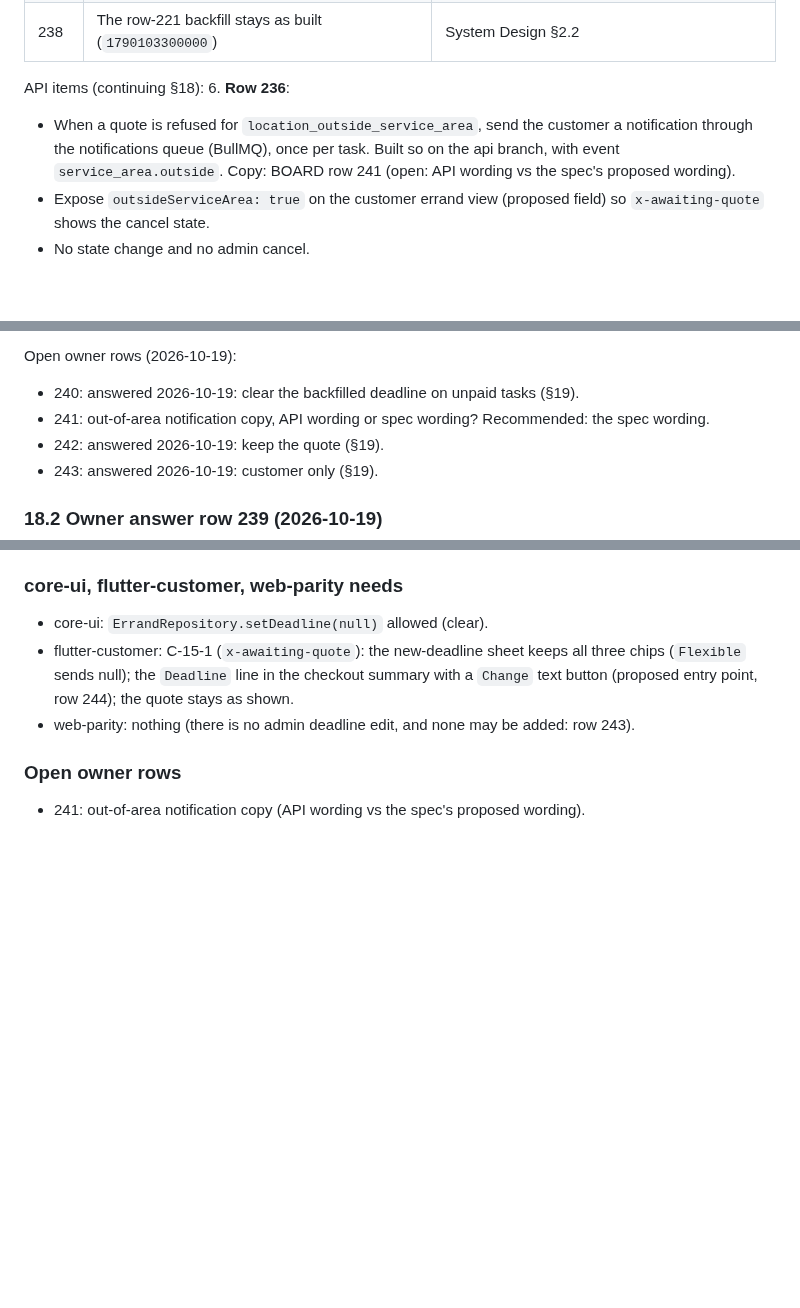
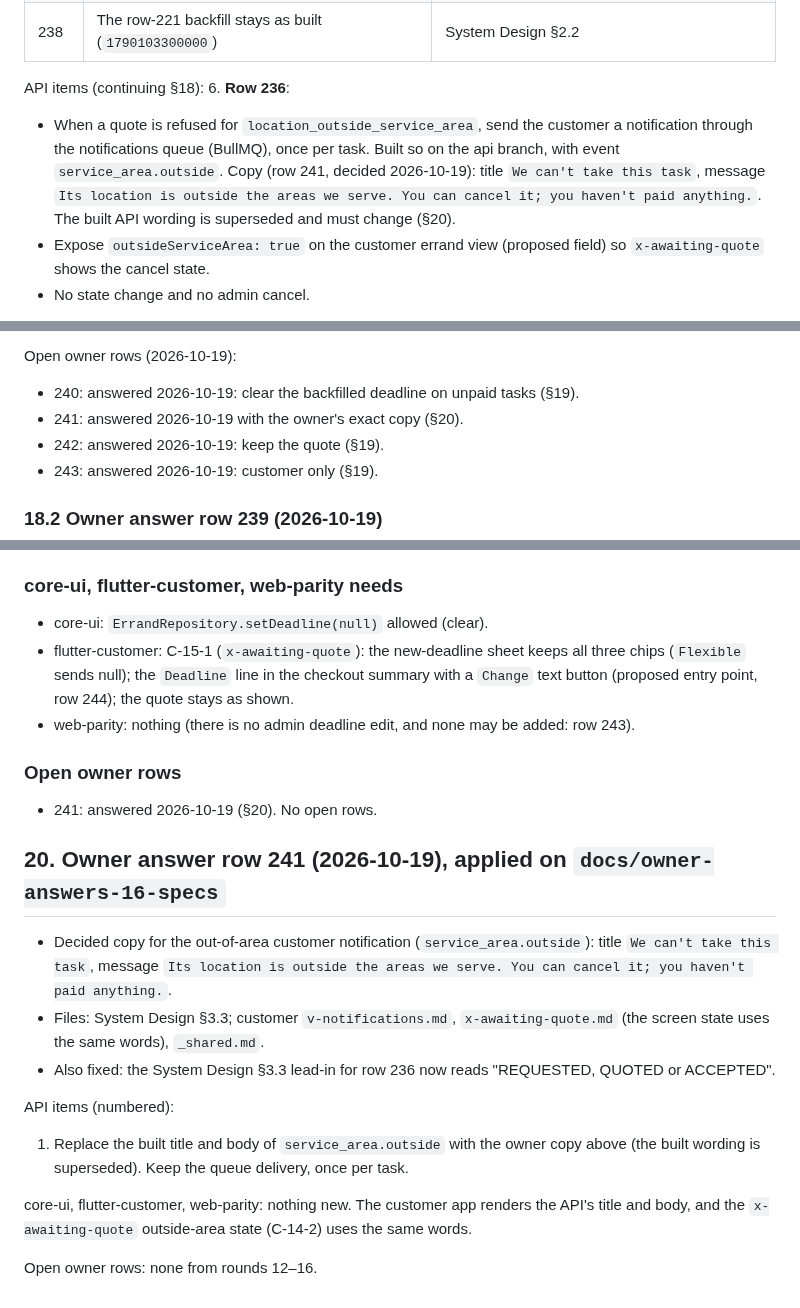
Before and after one commit to sanzio-br/nitume, a Markdown page: docs/audits/runner-gap-report.md, 3 parts joined by grey strips. Drawn GitHub-style; blank space fills up the shorter version.

Commit message:
docs(audits): row 241 decided (api §20 item 1) and SCREEN_MAP

```diff
--- a/docs/audits/runner-gap-report.md
+++ b/docs/audits/runner-gap-report.md
@@ -1018,7 +1018,7 @@ The round-13 "pending BOARD row 234" notes (§16 items, admin round 13) are clos
 
 API items (continuing §18):
 6. **Row 236**:
-   - When a quote is refused for `location_outside_service_area`, send the customer a notification through the notifications queue (BullMQ), once per task. Built so on the api branch, with event `service_area.outside`. Copy: BOARD row 241 (open: API wording vs the spec's proposed wording).
+   - When a quote is refused for `location_outside_service_area`, send the customer a notification through the notifications queue (BullMQ), once per task. Built so on the api branch, with event `service_area.outside`. Copy (row 241, decided 2026-10-19): title `We can't take this task`, message `Its location is outside the areas we serve. You can cancel it; you haven't paid anything.`. The built API wording is superseded and must change (§20).
    - Expose `outsideServiceArea: true` on the customer errand view (proposed field) so `x-awaiting-quote` shows the cancel state.
    - No state change and no admin cancel.
 7. **Row 237**:
@@ -1035,7 +1035,7 @@ Needs:
 
 Open owner rows (2026-10-19):
 - 240: answered 2026-10-19: clear the backfilled deadline on unpaid tasks (§19).
-- 241: out-of-area notification copy, API wording or spec wording? Recommended: the spec wording.
+- 241: answered 2026-10-19 with the owner's exact copy (§20).
 - 242: answered 2026-10-19: keep the quote (§19).
 - 243: answered 2026-10-19: customer only (§19).
 
@@ -1071,4 +1071,17 @@ Because of row 240, "chosen = `deadlineAt` non-null before payment" (row 239 (a)
 - web-parity: nothing (there is no admin deadline edit, and none may be added: row 243).
 
 ### Open owner rows
-- 241: out-of-area notification copy (API wording vs the spec's proposed wording).
+- 241: answered 2026-10-19 (§20). No open rows.
+
+
+## 20. Owner answer row 241 (2026-10-19), applied on `docs/owner-answers-16-specs`
+- Decided copy for the out-of-area customer notification (`service_area.outside`): title `We can't take this task`, message `Its location is outside the areas we serve. You can cancel it; you haven't paid anything.`.
+- Files: System Design §3.3; customer `v-notifications.md`, `x-awaiting-quote.md` (the screen state uses the same words), `_shared.md`.
+- Also fixed: the System Design §3.3 lead-in for row 236 now reads "REQUESTED, QUOTED or ACCEPTED".
+
+API items (numbered):
+1. Replace the built title and body of `service_area.outside` with the owner copy above (the built wording is superseded). Keep the queue delivery, once per task.
+
+core-ui, flutter-customer, web-parity: nothing new. The customer app renders the API's title and body, and the `x-awaiting-quote` outside-area state (C-14-2) uses the same words.
+
+Open owner rows: none from rounds 12–16.
```
Also changed, not shown: docs/agent-sync/SCREEN_MAP.md (+3 -1 lines), docs/audits/customer-gap-report.md (+4 -1 lines).
